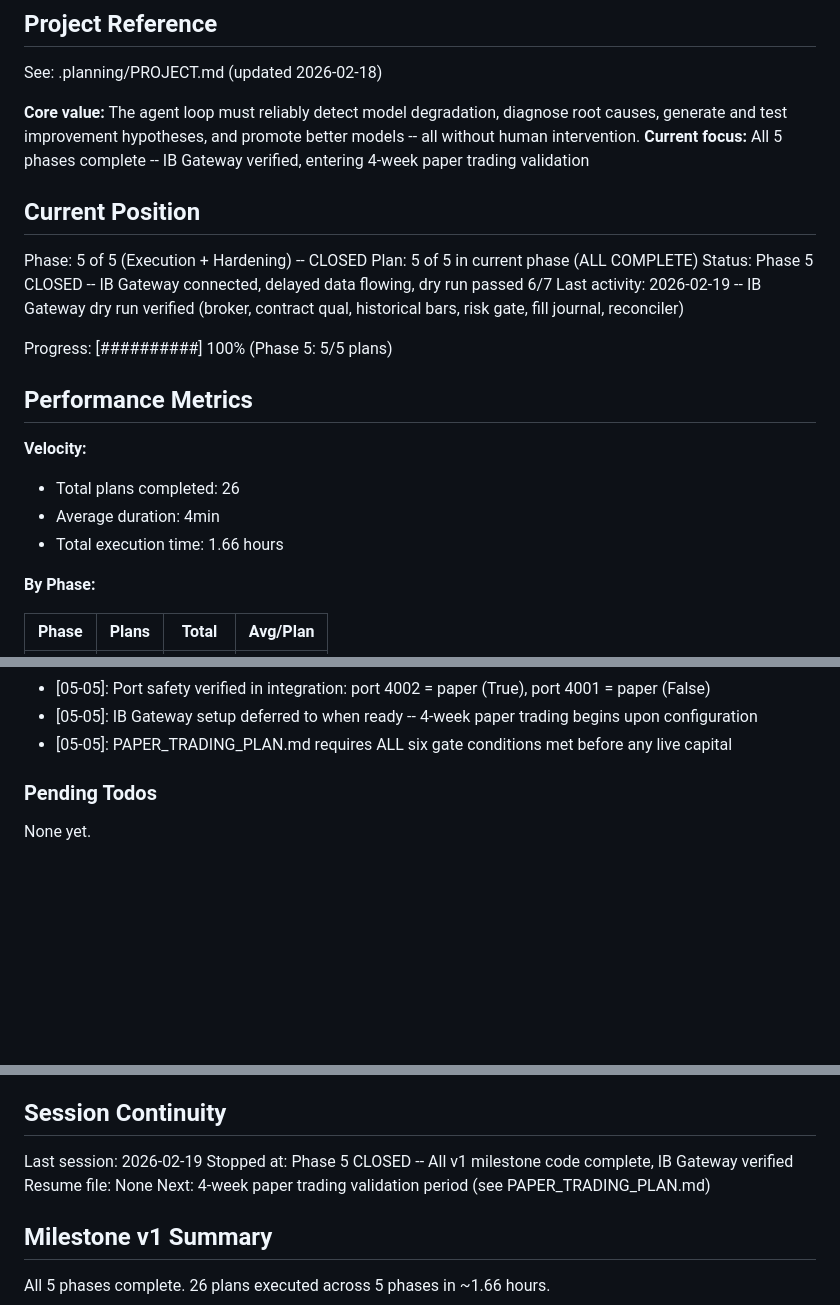
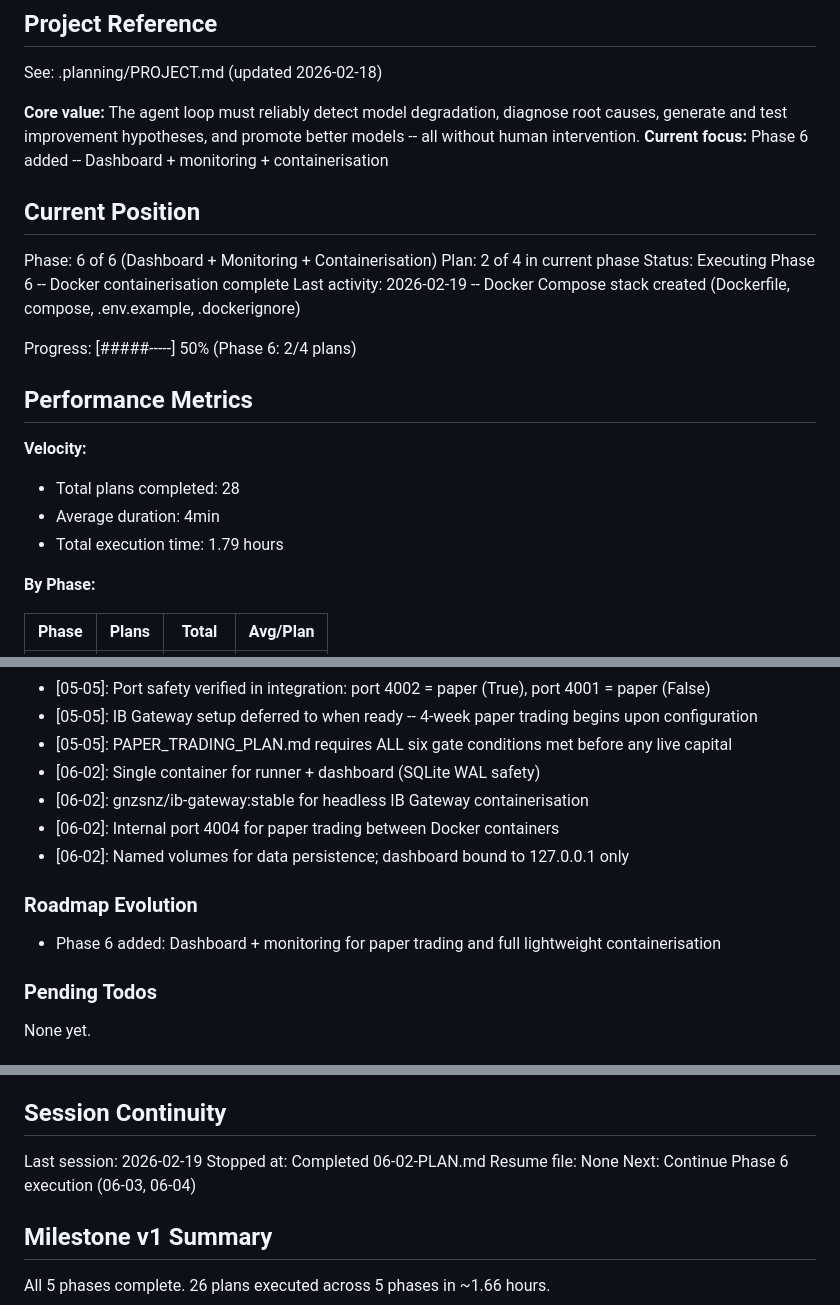
Before and after one commit to 001TMF/HYDRA, a Markdown page: .planning/STATE.md, 3 parts joined by grey strips. GitHub-like rendering; blank space fills up the shorter version.

Commit message:
docs(06-02): complete Docker containerisation plan
- SUMMARY.md with 2 task commits, 5 files, 4min duration
- STATE.md updated: Phase 6 plan 2/4, decisions, metrics
- ROADMAP.md updated: Phase 6 progress 2/4

```diff
--- a/.planning/STATE.md
+++ b/.planning/STATE.md
@@ -5,23 +5,23 @@
 See: .planning/PROJECT.md (updated 2026-02-18)
 
 **Core value:** The agent loop must reliably detect model degradation, diagnose root causes, generate and test improvement hypotheses, and promote better models -- all without human intervention.
-**Current focus:** All 5 phases complete -- IB Gateway verified, entering 4-week paper trading validation
+**Current focus:** Phase 6 added -- Dashboard + monitoring + containerisation
 
 ## Current Position
 
-Phase: 5 of 5 (Execution + Hardening) -- CLOSED
-Plan: 5 of 5 in current phase (ALL COMPLETE)
-Status: Phase 5 CLOSED -- IB Gateway connected, delayed data flowing, dry run passed 6/7
-Last activity: 2026-02-19 -- IB Gateway dry run verified (broker, contract qual, historical bars, risk gate, fill journal, reconciler)
+Phase: 6 of 6 (Dashboard + Monitoring + Containerisation)
+Plan: 2 of 4 in current phase
+Status: Executing Phase 6 -- Docker containerisation complete
+Last activity: 2026-02-19 -- Docker Compose stack created (Dockerfile, compose, .env.example, .dockerignore)
 
-Progress: [##########] 100% (Phase 5: 5/5 plans)
+Progress: [#####-----] 50% (Phase 6: 2/4 plans)
 
 ## Performance Metrics
 
 **Velocity:**
-- Total plans completed: 26
+- Total plans completed: 28
 - Average duration: 4min
-- Total execution time: 1.66 hours
+- Total execution time: 1.79 hours
 
 **By Phase:**
 
@@ -146,6 +147,14 @@ Recent decisions affecting current work:
 - [05-05]: Port safety verified in integration: port 4002 = paper (True), port 4001 = paper (False)
 - [05-05]: IB Gateway setup deferred to when ready -- 4-week paper trading begins upon configuration
 - [05-05]: PAPER_TRADING_PLAN.md requires ALL six gate conditions met before any live capital
+- [06-02]: Single container for runner + dashboard (SQLite WAL safety)
+- [06-02]: gnzsnz/ib-gateway:stable for headless IB Gateway containerisation
+- [06-02]: Internal port 4004 for paper trading between Docker containers
+- [06-02]: Named volumes for data persistence; dashboard bound to 127.0.0.1 only
+
+### Roadmap Evolution
+
+- Phase 6 added: Dashboard + monitoring for paper trading and full lightweight containerisation
 
 ### Pending Todos
 
@@ -159,9 +168,9 @@ None yet.
 ## Session Continuity
 
 Last session: 2026-02-19
-Stopped at: Phase 5 CLOSED -- All v1 milestone code complete, IB Gateway verified
+Stopped at: Completed 06-02-PLAN.md
 Resume file: None
-Next: 4-week paper trading validation period (see PAPER_TRADING_PLAN.md)
+Next: Continue Phase 6 execution (06-03, 06-04)
 
 ## Milestone v1 Summary
 
```
Also changed, not shown: other parts of .planning/STATE.md (+1 -0 lines), .planning/ROADMAP.md (+1 -1 lines), 1 other file.
